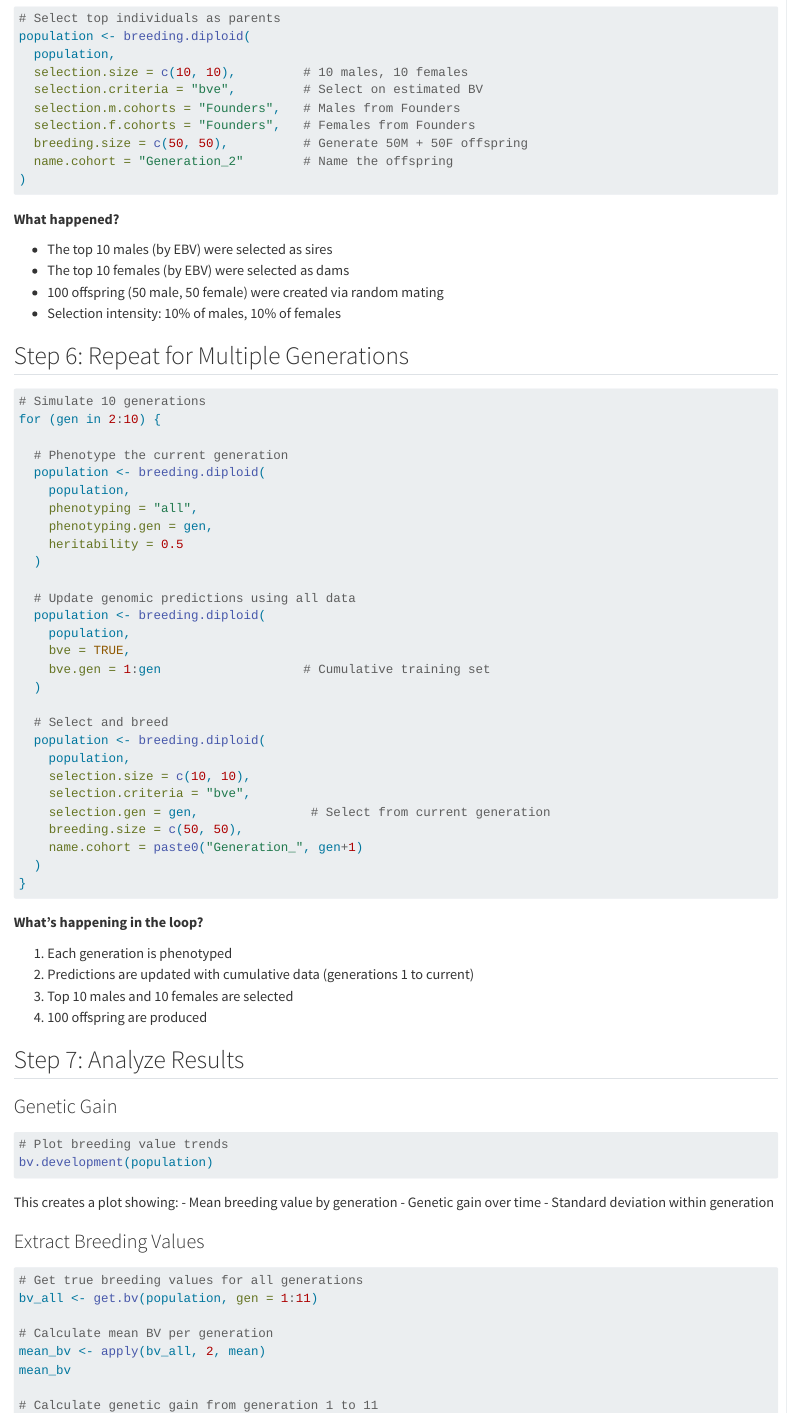
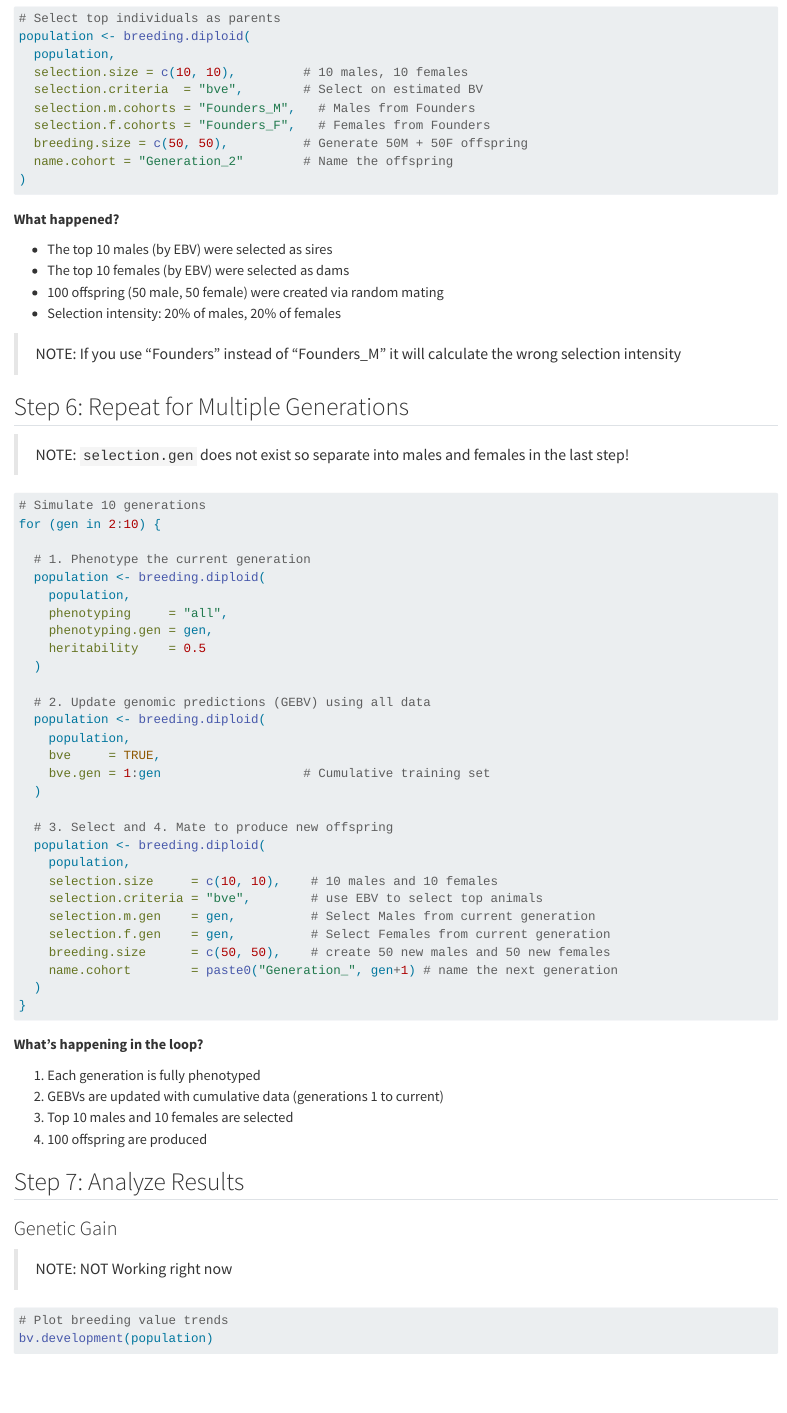
Before and after one commit to austin-putz/mobps-manual, a Quarto document (chapters/03-first-simulation.qmd): the page in a window 1100 px wide, from 2170 px down. Rendered offline with R 4.5, knitr and Pandoc in place of Quarto, with nearby package versions; some code elsewhere in the file could not run offline.

Commit message:
updated chapter 3 code

````diff
--- a/chapters/03-first-simulation.qmd
+++ b/chapters/03-first-simulation.qmd
@@ -114,9 +114,9 @@ The `bve = TRUE` uses MoBPS's internal GBLUP assuming **known heritability**. Fo
 population <- breeding.diploid(
   population,
   selection.size = c(10, 10),         # 10 males, 10 females
-  selection.criteria = "bve",         # Select on estimated BV
-  selection.m.cohorts = "Founders",   # Males from Founders
-  selection.f.cohorts = "Founders",   # Females from Founders
+  selection.criteria  = "bve",        # Select on estimated BV
+  selection.m.cohorts = "Founders_M",   # Males from Founders
+  selection.f.cohorts = "Founders_F",   # Females from Founders
   breeding.size = c(50, 50),          # Generate 50M + 50F offspring
   name.cohort = "Generation_2"        # Name the offspring
 )
@@ -127,9 +127,13 @@ population <- breeding.diploid(
 - The top 10 males (by EBV) were selected as sires
 - The top 10 females (by EBV) were selected as dams
 - 100 offspring (50 male, 50 female) were created via random mating
-- Selection intensity: 10% of males, 10% of females
+- Selection intensity: 20% of males, 20% of females
+
+> NOTE: If you use "Founders" instead of "Founders_M" it will calculate the wrong selection intensity
 
 ## Step 6: Repeat for Multiple Generations {#sec-repeat}
+
+> NOTE: `selection.gen` does not exist so separate into males and females in the last step!
 
 ```{r}
 #| eval: false
@@ -137,43 +141,46 @@ population <- breeding.diploid(
 # Simulate 10 generations
 for (gen in 2:10) {
 
-  # Phenotype the current generation
+  # 1. Phenotype the current generation
   population <- breeding.diploid(
     population,
-    phenotyping = "all",
+    phenotyping     = "all",
     phenotyping.gen = gen,
-    heritability = 0.5
+    heritability    = 0.5
   )
 
-  # Update genomic predictions using all data
+  # 2. Update genomic predictions (GEBV) using all data
   population <- breeding.diploid(
     population,
-    bve = TRUE,
+    bve     = TRUE,
     bve.gen = 1:gen                   # Cumulative training set
   )
 
-  # Select and breed
+  # 3. Select and 4. Mate to produce new offspring
   population <- breeding.diploid(
     population,
-    selection.size = c(10, 10),
-    selection.criteria = "bve",
-    selection.gen = gen,               # Select from current generation
-    breeding.size = c(50, 50),
-    name.cohort = paste0("Generation_", gen+1)
+    selection.size     = c(10, 10),    # 10 males and 10 females
+    selection.criteria = "bve",        # use EBV to select top animals
+    selection.m.gen    = gen,          # Select Males from current generation
+    selection.f.gen    = gen,          # Select Females from current generation
+    breeding.size      = c(50, 50),    # create 50 new males and 50 new females
+    name.cohort        = paste0("Generation_", gen+1) # name the next generation
   )
 }
 ```
 
 **What's happening in the loop?**
 
-1. Each generation is phenotyped
-2. Predictions are updated with cumulative data (generations 1 to current)
+1. Each generation is fully phenotyped
+2. GEBVs are updated with cumulative data (generations 1 to current)
 3. Top 10 males and 10 females are selected
 4. 100 offspring are produced
 
 ## Step 7: Analyze Results {#sec-analyze}
 
 ### Genetic Gain
+
+> NOTE: NOT Working right now
 
 ```{r}
 #| eval: false
@@ -192,4 +199,3 @@ This creates a plot showing:
 ```{r}
 #| eval: false
 
-# Get true breeding values for all generations
````
Also changed, not shown: chapters/03-first-simulation.qmd (20 more changed lines).
